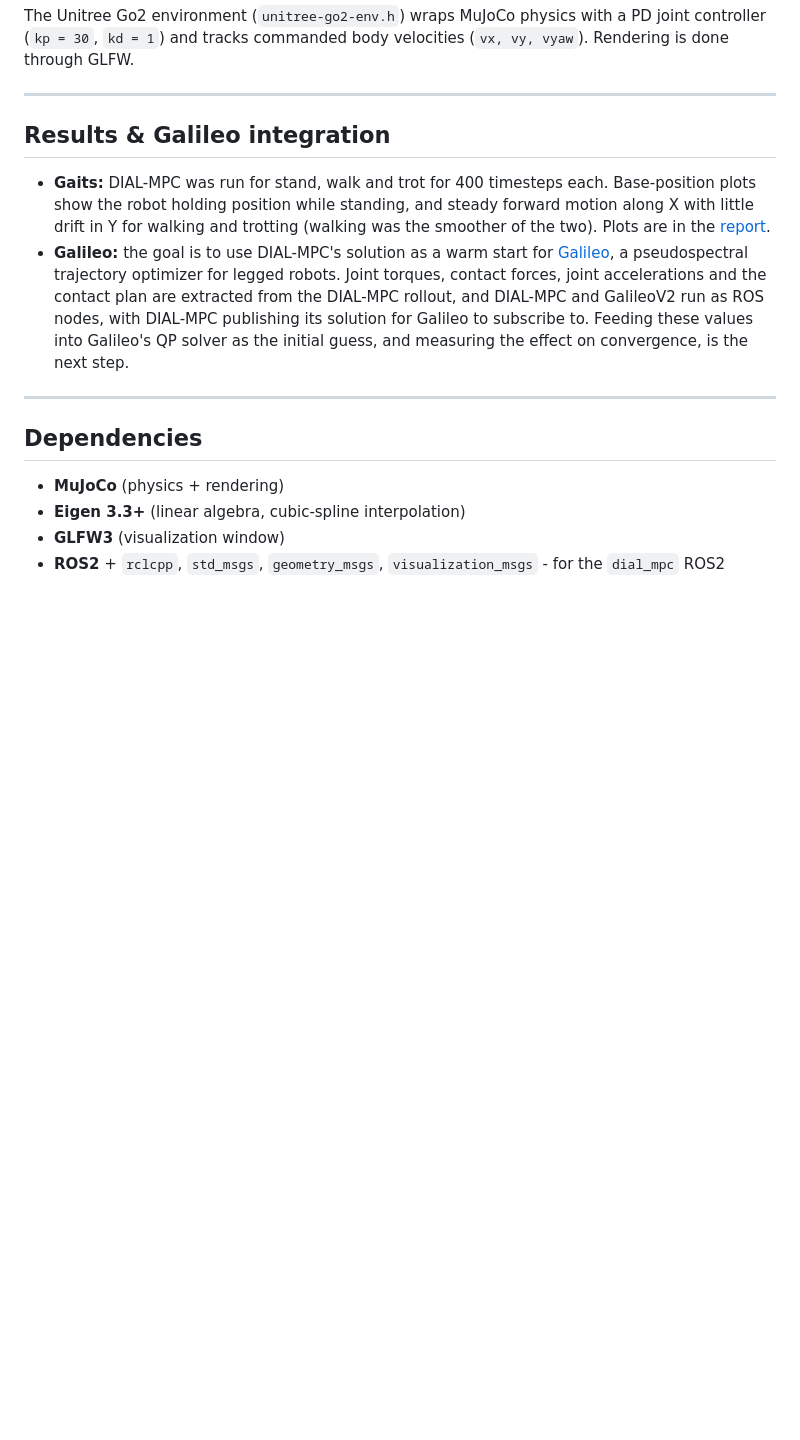
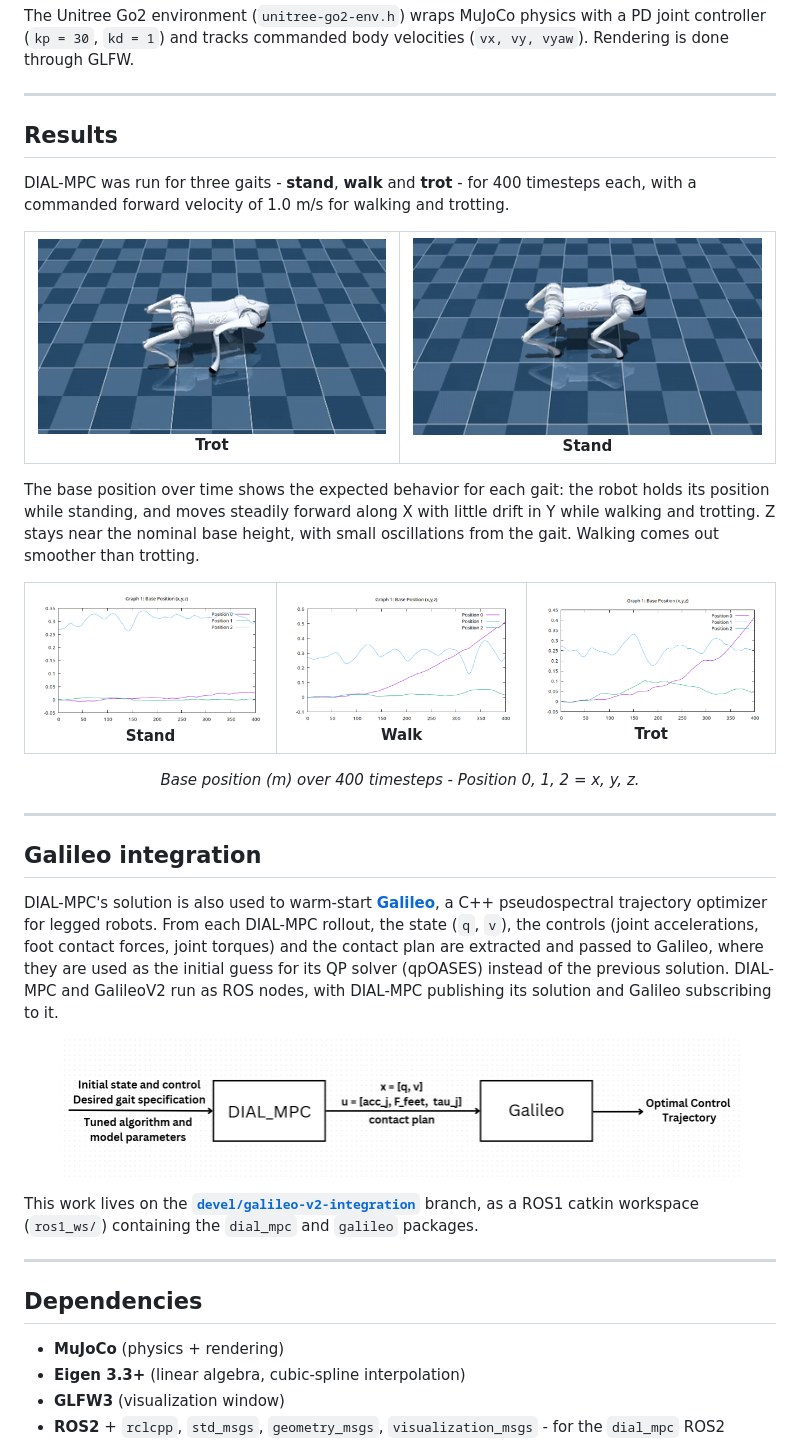
Before and after one commit to laasyak02/dial-mpc, a Markdown page: README.md, the part around one of its changes. Drawn GitHub-style; pictures changed too: media/base_position_stand.png (added), media/base_position_trot.png (added), media/base_position_walk.png (added); blank space fills up the shorter version.

Commit message:
README: walking demo on top, gait results with base-position plots, Galileo integration section; remove report

```diff
--- a/README.md
+++ b/README.md
@@ -47,10 +41,37 @@ The Unitree Go2 environment (`unitree-go2-env.h`) wraps MuJoCo physics with a PD
 
 ---
 
-## Results & Galileo integration
+## Results
 
-- **Gaits:** DIAL-MPC was run for stand, walk and trot for 400 timesteps each. Base-position plots show the robot holding position while standing, and steady forward motion along X with little drift in Y for walking and trotting (walking was the smoother of the two). Plots are in the [report](docs/DIAL_MPC_Report.pdf).
-- **Galileo:** the goal is to use DIAL-MPC's solution as a warm start for [Galileo](https://arxiv.org/abs/2409.12465), a pseudospectral trajectory optimizer for legged robots. Joint torques, contact forces, joint accelerations and the contact plan are extracted from the DIAL-MPC rollout, and DIAL-MPC and GalileoV2 run as ROS nodes, with DIAL-MPC publishing its solution for Galileo to subscribe to. Feeding these values into Galileo's QP solver as the initial guess, and measuring the effect on convergence, is the next step.
+DIAL-MPC was run for three gaits - **stand**, **walk** and **trot** - for 400 timesteps each, with a commanded forward velocity of 1.0 m/s for walking and trotting.
+
+<table align="center">
+  <tr>
+    <td align="center"><img src="media/go2_trot.gif" width="380" alt="Go2 trotting"><br><b>Trot</b></td>
+    <td align="center"><img src="media/go2_stand.gif" width="380" alt="Go2 standing"><br><b>Stand</b></td>
+  </tr>
+</table>
+
+The base position over time shows the expected behavior for each gait: the robot holds its position while standing, and moves steadily forward along X with little drift in Y while walking and trotting. Z stays near the nominal base height, with small oscillations from the gait. Walking comes out smoother than trotting.
+
+<table align="center">
+  <tr>
+    <td align="center"><img src="media/base_position_stand.png" width="270" alt="Base position, standing"><br><b>Stand</b></td>
+    <td align="center"><img src="media/base_position_walk.png" width="270" alt="Base position, walking"><br><b>Walk</b></td>
+    <td align="center"><img src="media/base_position_trot.png" width="270" alt="Base position, trotting"><br><b>Trot</b></td>
+  </tr>
+</table>
+<p align="center"><i>Base position (m) over 400 timesteps - Position 0, 1, 2 = x, y, z.</i></p>
+
+---
+
+## Galileo integration
+
+DIAL-MPC's solution is also used to warm-start **[Galileo](https://arxiv.org/abs/2409.12465)**, a C++ pseudospectral trajectory optimizer for legged robots. From each DIAL-MPC rollout, the state (`q`, `v`), the controls (joint accelerations, foot contact forces, joint torques) and the contact plan are extracted and passed to Galileo, where they are used as the initial guess for its QP solver (qpOASES) instead of the previous solution. DIAL-MPC and GalileoV2 run as ROS nodes, with DIAL-MPC publishing its solution and Galileo subscribing to it.
+
+<p align="center"><img src="media/dial_galileo_pipeline.png" width="680" alt="DIAL-MPC to Galileo pipeline"></p>
+
+This work lives on the **[`devel/galileo-v2-integration`](https://github.com/laasyak02/dial-mpc/tree/devel/galileo-v2-integration)** branch, as a ROS1 catkin workspace (`ros1_ws/`) containing the `dial_mpc` and `galileo` packages.
 
 ---
 
```
Also changed, not shown: other parts of README.md (+5 -11 lines), media/go2_walk.gif, 1 other file.
